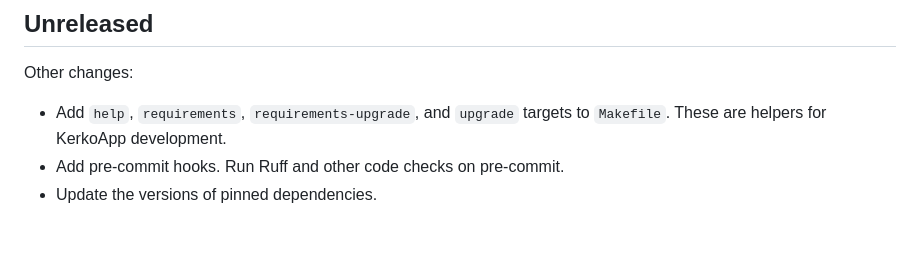
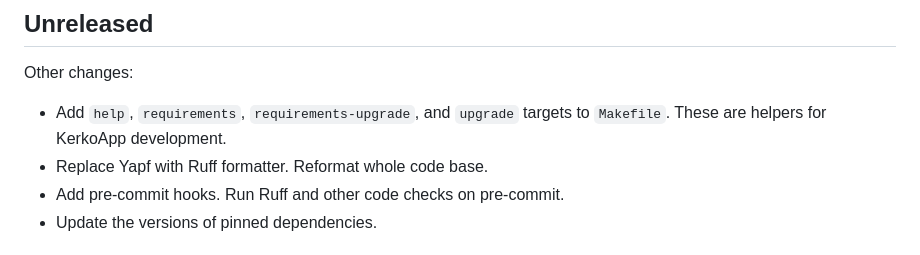
Before and after one commit to whiskyechobravo/kerkoapp, a Markdown page: CHANGELOG.md, the part around the change. GitHub-like rendering.

Commit message:
Update changelog.

```diff
--- a/CHANGELOG.md
+++ b/CHANGELOG.md
@@ -6,6 +6,7 @@ Other changes:
 
 - Add `help`, `requirements`, `requirements-upgrade`, and `upgrade` targets to
   `Makefile`. These are helpers for KerkoApp development.
+- Replace Yapf with Ruff formatter. Reformat whole code base.
 - Add pre-commit hooks. Run Ruff and other code checks on pre-commit.
 - Update the versions of pinned dependencies.
 
```
